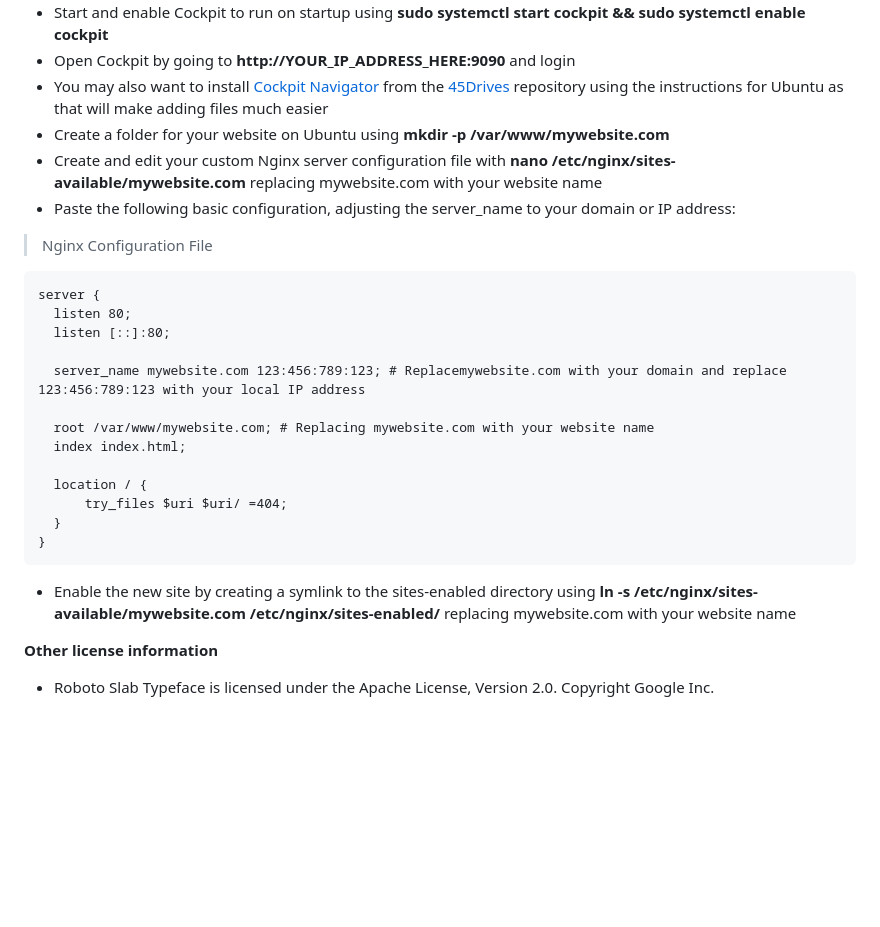
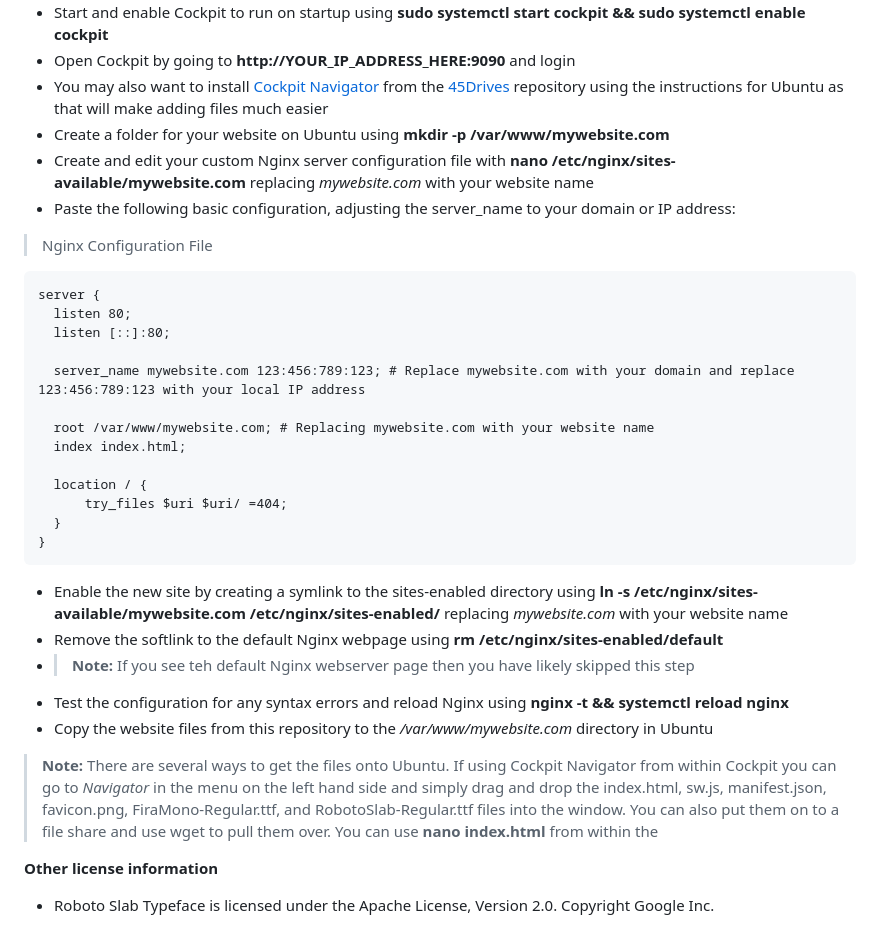
Before and after one commit to aodix85/dulldull, a Markdown page: README.md, the part around the change. Rendered like a GitHub page; blank space fills up the shorter version.

```diff
--- a/README.md
+++ b/README.md
@@ -28,7 +28,7 @@ This is a very simple static webpage and can be deployed like any other webpage
 - Open Cockpit by going to **http://YOUR_IP_ADDRESS_HERE:9090** and login
 - You may also want to install [Cockpit Navigator](https://github.com/45Drives/cockpit-navigator) from the [45Drives](https://github.com/45Drives) repository using the instructions for Ubuntu as that will make adding files much easier
 - Create a folder for your website on Ubuntu using **mkdir -p /var/www/mywebsite.com**
-- Create and edit your custom Nginx server configuration file with **nano /etc/nginx/sites-available/mywebsite.com** replacing mywebsite.com with your website name
+- Create and edit your custom Nginx server configuration file with **nano /etc/nginx/sites-available/mywebsite.com** replacing *mywebsite.com* with your website name
 - Paste the following basic configuration, adjusting the server_name to your domain or IP address:
 > Nginx Configuration File
 >
@@ -36,7 +36,7 @@ This is a very simple static webpage and can be deployed like any other webpage
       listen 80;
       listen [::]:80;
 
-      server_name mywebsite.com 123:456:789:123; # Replacemywebsite.com with your domain and replace 123:456:789:123 with your local IP address
+      server_name mywebsite.com 123:456:789:123; # Replace mywebsite.com with your domain and replace 123:456:789:123 with your local IP address
 
       root /var/www/mywebsite.com; # Replacing mywebsite.com with your website name
       index index.html;
@@ -46,7 +46,13 @@ This is a very simple static webpage and can be deployed like any other webpage
       }
     }
 
-- Enable the new site by creating a symlink to the sites-enabled directory using **ln -s /etc/nginx/sites-available/mywebsite.com /etc/nginx/sites-enabled/** replacing mywebsite.com with your website name
+- Enable the new site by creating a symlink to the sites-enabled directory using **ln -s /etc/nginx/sites-available/mywebsite.com /etc/nginx/sites-enabled/** replacing *mywebsite.com* with your website name
+- Remove the softlink to the default Nginx webpage using **rm /etc/nginx/sites-enabled/default**
+- > **Note:** If you see teh default Nginx webserver page then you have likely skipped this step
+- Test the configuration for any syntax errors and reload Nginx using **nginx -t && systemctl reload nginx**
+- Copy the website files from this repository to the */var/www/mywebsite.com* directory in Ubuntu
+> **Note:** There are several ways to get the files onto Ubuntu.  If using Cockpit Navigator from within Cockpit you can go to *Navigator* in the menu on the left hand side and simply drag and drop the index.html, sw.js, manifest.json, favicon.png, FiraMono-Regular.ttf, and RobotoSlab-Regular.ttf files into the window. You can also put them on to a file share and use wget to pull them over.  You can use **nano index.html** from within the
+
 
 
 **Other license information**
```
